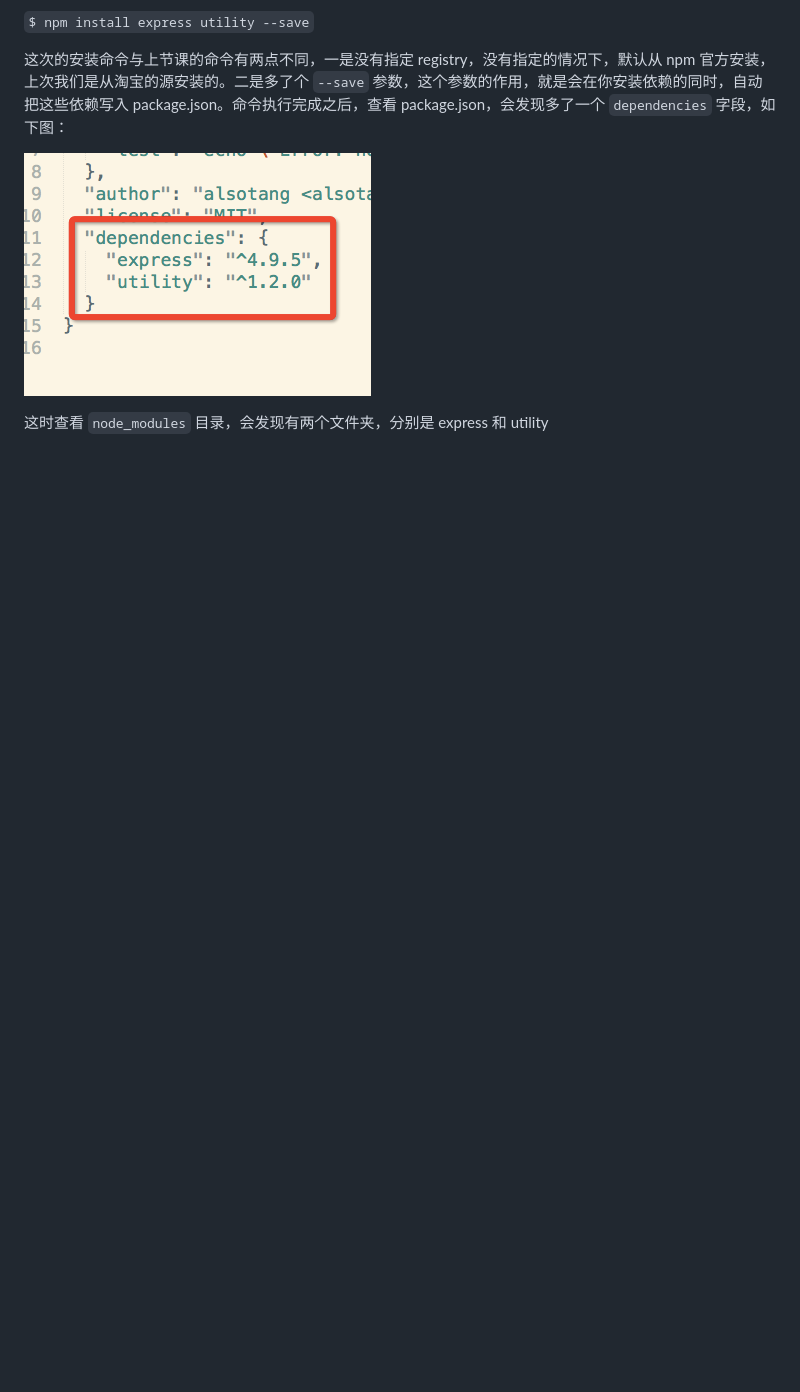
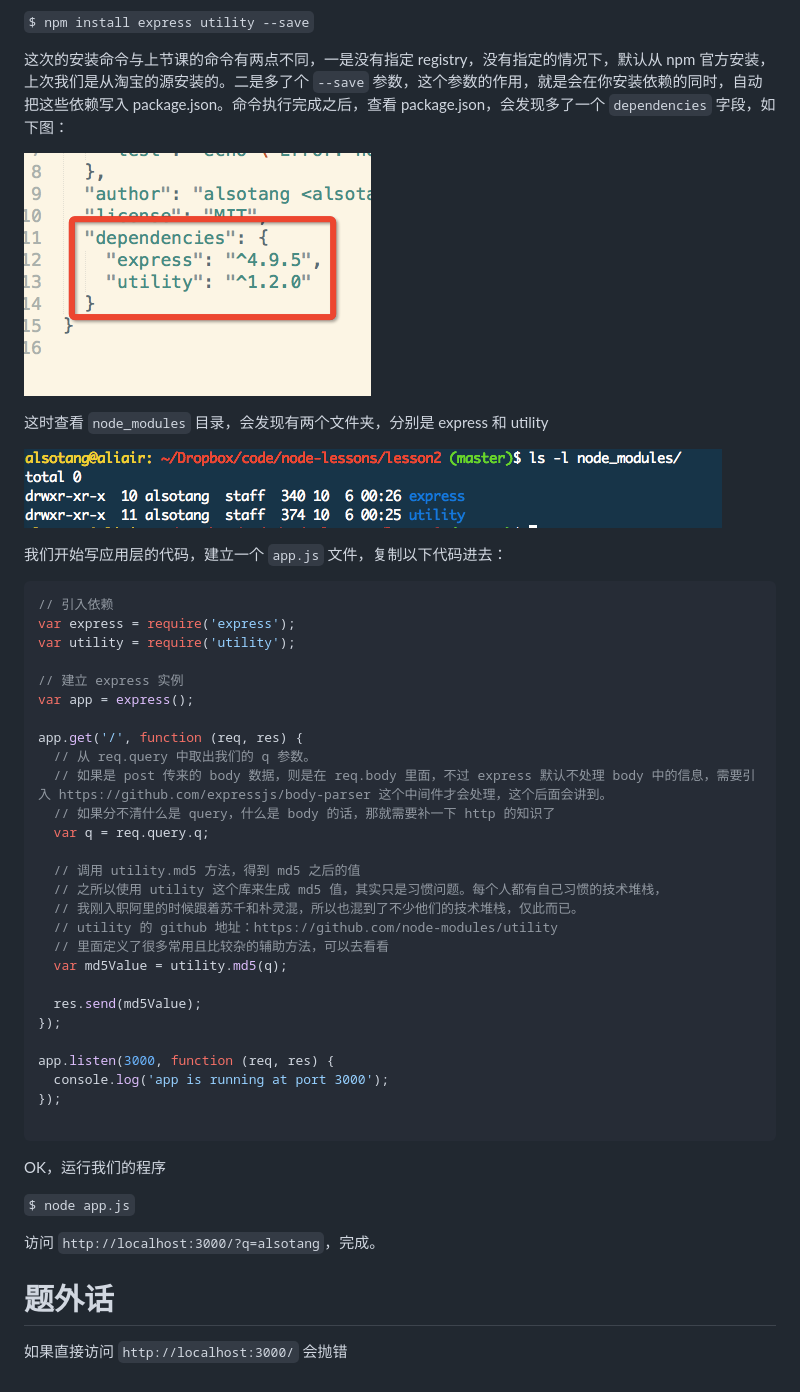
Before and after one commit to alsotang/node-lessons, a Markdown page: lesson2/README.md, the part around the change. GitHub-like rendering; blank space fills up the shorter version.

Commit message:
void 0

````diff
--- a/lesson2/README.md
+++ b/lesson2/README.md
@@ -45,3 +45,48 @@ OK，这时会要求我们输入一些信息，乱填就好了，反正这个地
 ![](https://raw.githubusercontent.com/alsotang/node-lessons/master/lesson2/1.png)
 
 这时查看 `node_modules` 目录，会发现有两个文件夹，分别是 express 和 utility
+
+![](https://raw.githubusercontent.com/alsotang/node-lessons/master/lesson2/2.png)
+
+我们开始写应用层的代码，建立一个 `app.js` 文件，复制以下代码进去：
+
+```js
+// 引入依赖
+var express = require('express');
+var utility = require('utility');
+
+// 建立 express 实例
+var app = express();
+
+app.get('/', function (req, res) {
+  // 从 req.query 中取出我们的 q 参数。
+  // 如果是 post 传来的 body 数据，则是在 req.body 里面，不过 express 默认不处理 body 中的信息，需要引入 https://github.com/expressjs/body-parser 这个中间件才会处理，这个后面会讲到。
+  // 如果分不清什么是 query，什么是 body 的话，那就需要补一下 http 的知识了
+  var q = req.query.q;
+
+  // 调用 utility.md5 方法，得到 md5 之后的值
+  // 之所以使用 utility 这个库来生成 md5 值，其实只是习惯问题。每个人都有自己习惯的技术堆栈，
+  // 我刚入职阿里的时候跟着苏千和朴灵混，所以也混到了不少他们的技术堆栈，仅此而已。
+  // utility 的 github 地址：https://github.com/node-modules/utility
+  // 里面定义了很多常用且比较杂的辅助方法，可以去看看
+  var md5Value = utility.md5(q);
+
+  res.send(md5Value);
+});
+
+app.listen(3000, function (req, res) {
+  console.log('app is running at port 3000');
+});
+
+```
+
+OK，运行我们的程序
+
+`$ node app.js`
+
+访问 `http://localhost:3000/?q=alsotang`，完成。
+
+题外话
+==
+
+如果直接访问 `http://localhost:3000/` 会抛错
````
Also changed, not shown: lesson2/3.png (added).
